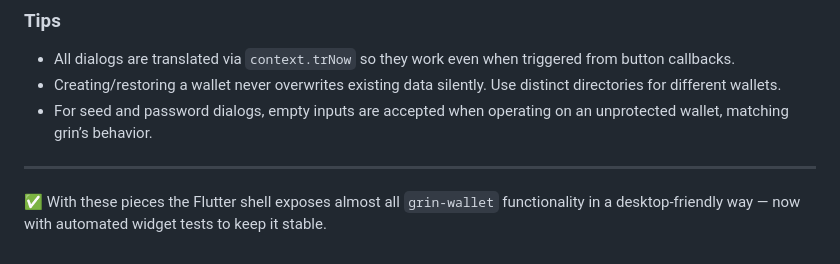
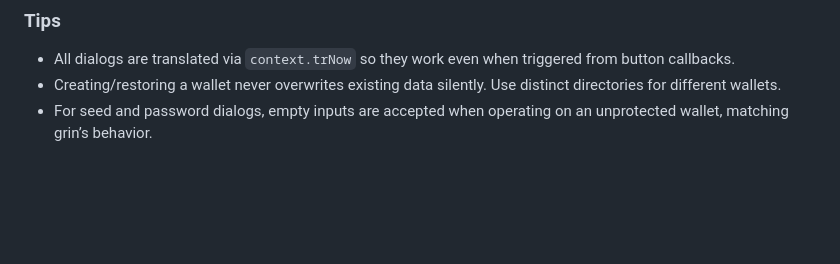
Before and after one commit to wiesche89/grin_frb_win, a Markdown page: README.md, the part around the change printed below. Drawn GitHub-style; blank space fills up the shorter version.

```diff
--- a/README.md
+++ b/README.md
@@ -232,7 +232,3 @@ testWidgets('renders locked wallet state in German', (tester) async {
 - All dialogs are translated via `context.trNow` so they work even when triggered from button callbacks.
 - Creating/restoring a wallet never overwrites existing data silently. Use distinct directories for different wallets.
 - For seed and password dialogs, empty inputs are accepted when operating on an unprotected wallet, matching grin’s behavior.
-
----
-
-✅ With these pieces the Flutter shell exposes almost all `grin-wallet` functionality in a desktop-friendly way — now with automated widget tests to keep it stable.
```
Also changed, not shown: other parts of README.md (+1 -1 lines).
